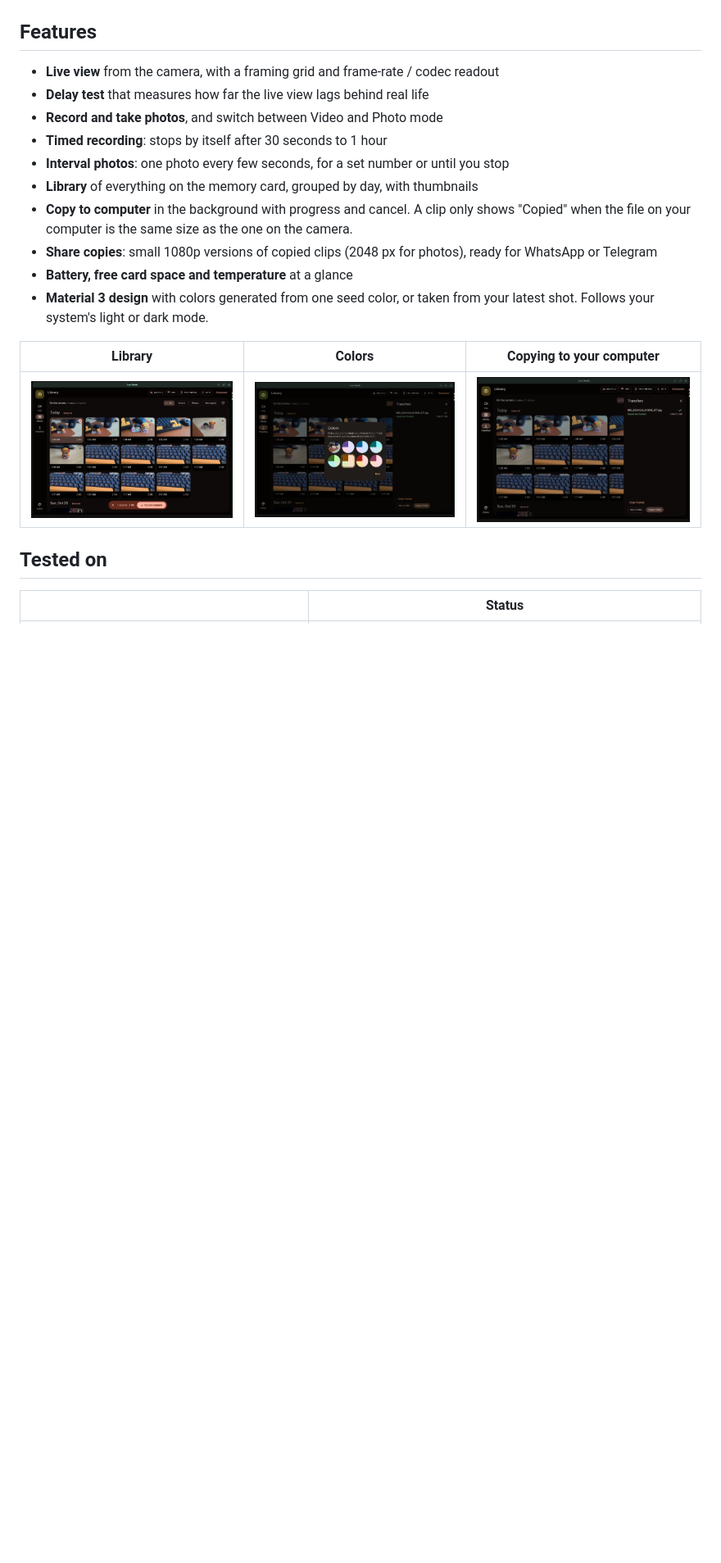
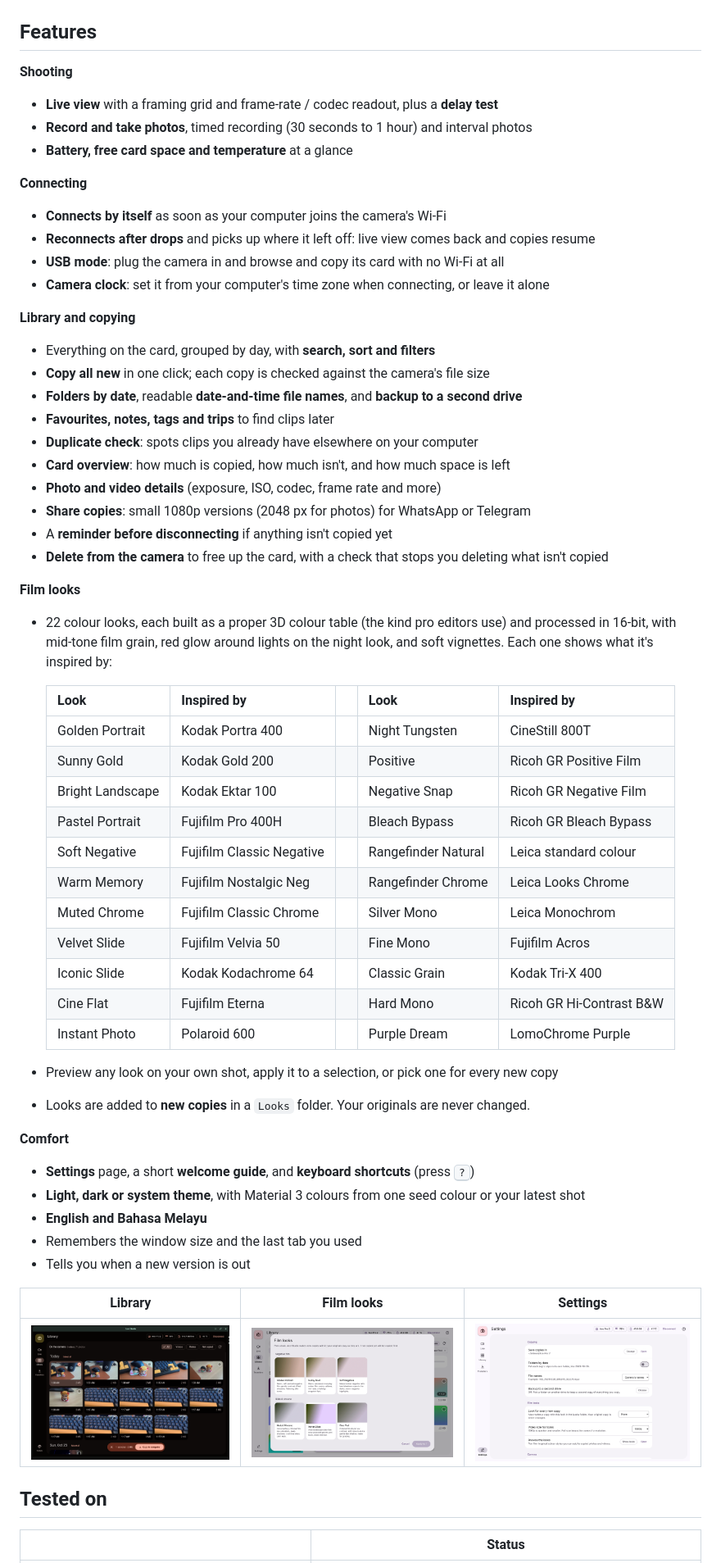
Before and after one commit to dhaneshshanmugam36-alt/ace-studio, a Markdown page: README.md, the part around the change printed below. Shown: that part at 82% size. GitHub-like rendering; pictures changed too: docs/screenshots/colors.png (deleted), docs/screenshots/looks.png (added), docs/screenshots/settings.png (added); blank space fills up the shorter version.

Commit message:
Ace Studio 2.0: 22 film looks, auto-reconnect, USB mode, delete from camera, Fedora/Arch support

```diff
--- a/README.md
+++ b/README.md
@@ -13,23 +13,61 @@ Insta360 doesn't make software for Linux. Ace Studio fills part of that gap.
 
 ## Features
 
-- **Live view** from the camera, with a framing grid and frame-rate / codec readout
-- **Delay test** that measures how far the live view lags behind real life
-- **Record and take photos**, and switch between Video and Photo mode
-- **Timed recording**: stops by itself after 30 seconds to 1 hour
-- **Interval photos**: one photo every few seconds, for a set number or until you stop
-- **Library** of everything on the memory card, grouped by day, with thumbnails
-- **Copy to computer** in the background with progress and cancel. A clip only shows "Copied" when
-  the file on your computer is the same size as the one on the camera.
-- **Share copies**: small 1080p versions of copied clips (2048 px for photos), ready for WhatsApp or Telegram
+**Shooting**
+- **Live view** with a framing grid and frame-rate / codec readout, plus a **delay test**
+- **Record and take photos**, timed recording (30 seconds to 1 hour) and interval photos
 - **Battery, free card space and temperature** at a glance
-- **Material 3 design** with colors generated from one seed color, or taken from your latest shot.
-  Follows your system's light or dark mode.
 
-| Library | Colors | Copying to your computer |
+**Connecting**
+- **Connects by itself** as soon as your computer joins the camera's Wi-Fi
+- **Reconnects after drops** and picks up where it left off: live view comes back and copies resume
+- **USB mode**: plug the camera in and browse and copy its card with no Wi-Fi at all
+- **Camera clock**: set it from your computer's time zone when connecting, or leave it alone
+
+**Library and copying**
+- Everything on the card, grouped by day, with **search, sort and filters**
+- **Copy all new** in one click; each copy is checked against the camera's file size
+- **Folders by date**, readable **date-and-time file names**, and **backup to a second drive**
+- **Favourites, notes, tags and trips** to find clips later
+- **Duplicate check**: spots clips you already have elsewhere on your computer
+- **Card overview**: how much is copied, how much isn't, and how much space is left
+- **Photo and video details** (exposure, ISO, codec, frame rate and more)
+- **Share copies**: small 1080p versions (2048 px for photos) for WhatsApp or Telegram
+- A **reminder before disconnecting** if anything isn't copied yet
+- **Delete from the camera** to free up the card, with a check that stops you deleting what isn't copied
+
+**Film looks**
+- 22 colour looks, each built as a proper 3D colour table (the kind pro editors use) and
+  processed in 16-bit, with mid-tone film grain, red glow around lights on the night look,
+  and soft vignettes. Each one shows what it's inspired by:
+
+  | Look | Inspired by | | Look | Inspired by |
+  |---|---|---|---|---|
+  | Golden Portrait | Kodak Portra 400 | | Night Tungsten | CineStill 800T |
+  | Sunny Gold | Kodak Gold 200 | | Positive | Ricoh GR Positive Film |
+  | Bright Landscape | Kodak Ektar 100 | | Negative Snap | Ricoh GR Negative Film |
+  | Pastel Portrait | Fujifilm Pro 400H | | Bleach Bypass | Ricoh GR Bleach Bypass |
+  | Soft Negative | Fujifilm Classic Negative | | Rangefinder Natural | Leica standard colour |
+  | Warm Memory | Fujifilm Nostalgic Neg | | Rangefinder Chrome | Leica Looks Chrome |
+  | Muted Chrome | Fujifilm Classic Chrome | | Silver Mono | Leica Monochrom |
+  | Velvet Slide | Fujifilm Velvia 50 | | Fine Mono | Fujifilm Acros |
+  | Iconic Slide | Kodak Kodachrome 64 | | Classic Grain | Kodak Tri-X 400 |
+  | Cine Flat | Fujifilm Eterna | | Hard Mono | Ricoh GR Hi-Contrast B&W |
+  | Instant Photo | Polaroid 600 | | Purple Dream | LomoChrome Purple |
+
+- Preview any look on your own shot, apply it to a selection, or pick one for every new copy
+- Looks are added to **new copies** in a `Looks` folder. Your originals are never changed.
+
+**Comfort**
+- **Settings** page, a short **welcome guide**, and **keyboard shortcuts** (press <kbd>?</kbd>)
+- **Light, dark or system theme**, with Material 3 colours from one seed colour or your latest shot
+- **English and Bahasa Melayu**
+- Remembers the window size and the last tab you used
+- Tells you when a new version is out
+
+| Library | Film looks | Settings |
 |---|---|---|
-| ![Library](docs/screenshots/library.png) | ![Colors](docs/screenshots/colors.png) | ![Copying](docs/screenshots/transfers.png) |
-
+| ![Library](docs/screenshots/library.png) | ![Film looks](docs/screenshots/looks.png) | ![Settings](docs/screenshots/settings.png) |
 
 ## Tested on
 
```
Also changed, not shown: other parts of README.md (+36 -16 lines), 8 other files.
